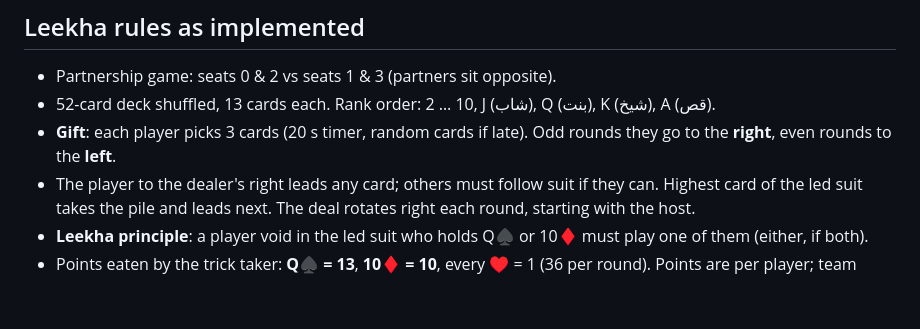
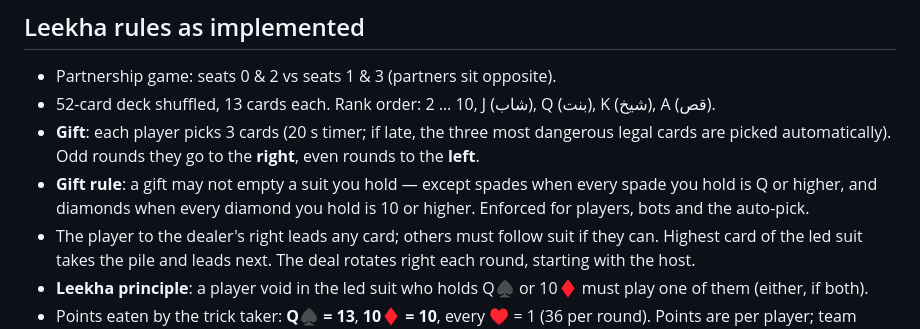
Before and after one commit to mouradalhassan/diwan-alwaraq, a Markdown page: README.md, the part around the change. Drawn GitHub-style; blank space fills up the shorter version.

Commit message:
README: document the gift rule
Co-Authored-By: Claude Fable 5.1 <noreply@anthropic.com>

```diff
--- a/README.md
+++ b/README.md
@@ -40,7 +40,8 @@ Invite links look like `http://host/?code=ABC123` and drop the friend straight o
 
 - Partnership game: seats 0 & 2 vs seats 1 & 3 (partners sit opposite).
 - 52-card deck shuffled, 13 cards each. Rank order: 2 … 10, J (شاب), Q (بنت), K (شيخ), A (قص).
-- **Gift**: each player picks 3 cards (20 s timer, random cards if late). Odd rounds they go to the **right**, even rounds to the **left**.
+- **Gift**: each player picks 3 cards (20 s timer; if late, the three most dangerous legal cards are picked automatically). Odd rounds they go to the **right**, even rounds to the **left**.
+- **Gift rule**: a gift may not empty a suit you hold — except spades when every spade you hold is Q or higher, and diamonds when every diamond you hold is 10 or higher. Enforced for players, bots and the auto-pick.
 - The player to the dealer's right leads any card; others must follow suit if they can. Highest card of the led suit takes the pile and leads next. The deal rotates right each round, starting with the host.
 - **Leekha principle**: a player void in the led suit who holds Q♠ or 10♦ must play one of them (either, if both).
 - Points eaten by the trick taker: **Q♠ = 13**, **10♦ = 10**, every ♥ = 1 (36 per round). Points are per player; team score = sum of partners.
```
